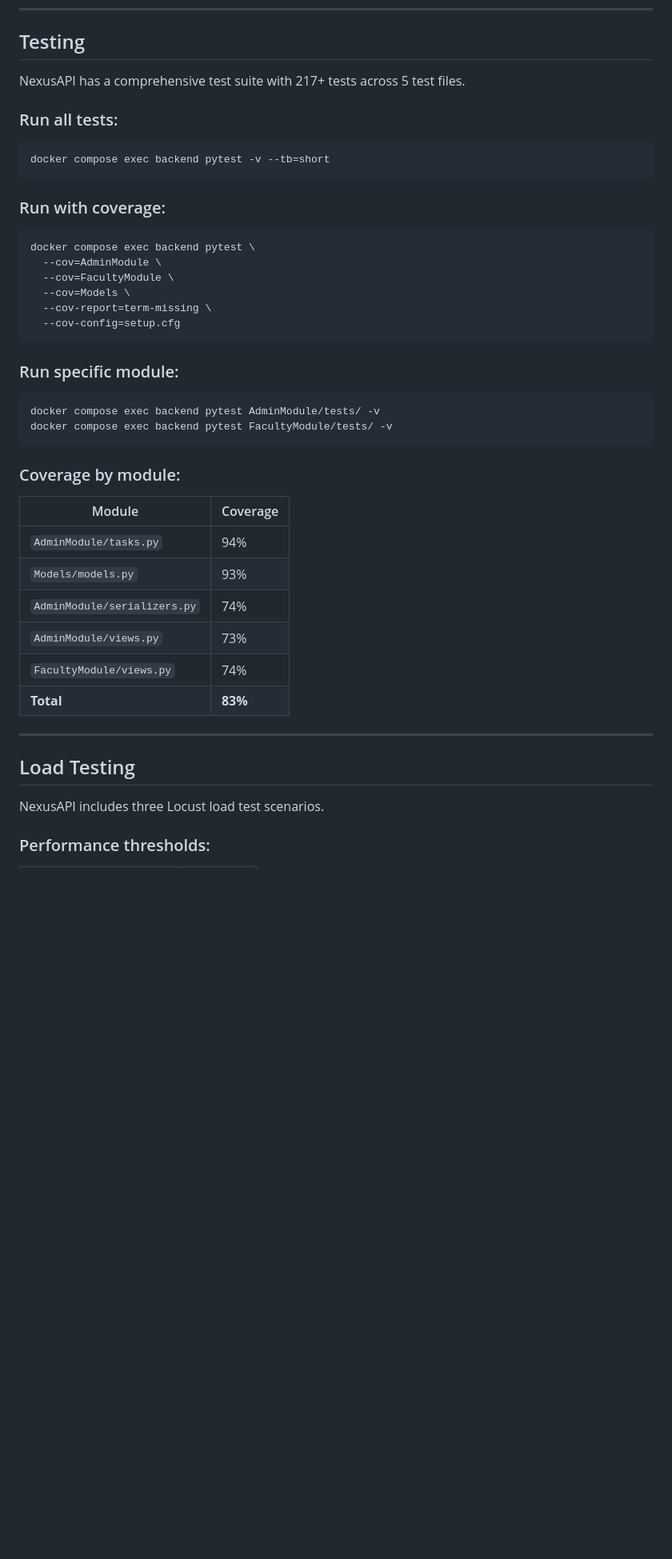
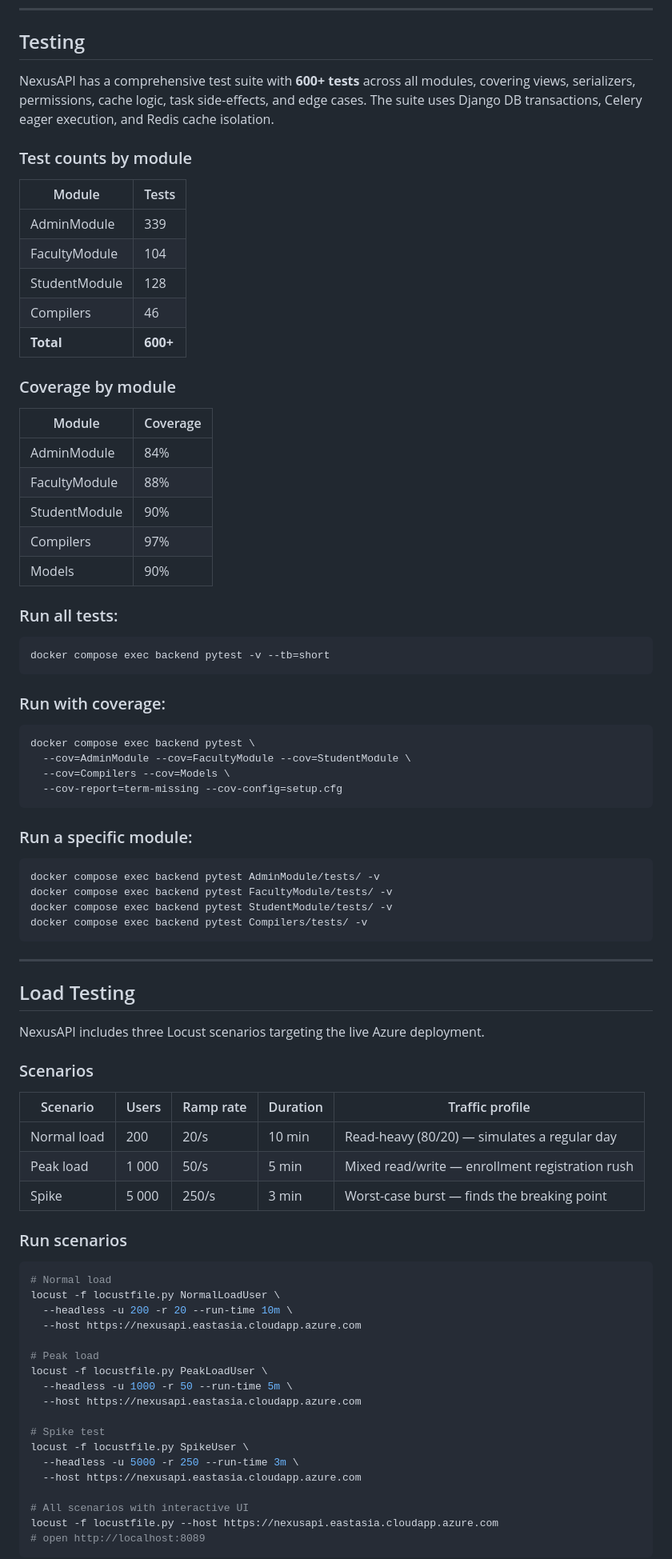
Before and after one commit to Hasnat056/DRF_LMS, a Markdown page: README.md, the part around one of its changes. Shown at 80% size. Rendered like a GitHub page; blank space fills up the shorter version.

````diff
--- a/README.md
+++ b/README.md
@@ -433,7 +439,27 @@ Maximum file size: 50MB
 
 ## Testing
 
-NexusAPI has a comprehensive test suite with 217+ tests across 5 test files.
+NexusAPI has a comprehensive test suite with **600+ tests** across all modules, covering views, serializers, permissions, cache logic, task side-effects, and edge cases. The suite uses Django DB transactions, Celery eager execution, and Redis cache isolation.
+
+### Test counts by module
+
+| Module | Tests |
+|--------|-------|
+| AdminModule | 339 |
+| FacultyModule | 104 |
+| StudentModule | 128 |
+| Compilers | 46 |
+| **Total** | **600+** |
+
+### Coverage by module
+
+| Module | Coverage |
+|--------|----------|
+| AdminModule | 84% |
+| FacultyModule | 88% |
+| StudentModule | 90% |
+| Compilers | 97% |
+| Models | 90% |
 
 ### Run all tests:
 ```bash
@@ -443,36 +469,53 @@ docker compose exec backend pytest -v --tb=short
 ### Run with coverage:
 ```bash
 docker compose exec backend pytest \
-  --cov=AdminModule \
-  --cov=FacultyModule \
-  --cov=Models \
-  --cov-report=term-missing \
-  --cov-config=setup.cfg
+  --cov=AdminModule --cov=FacultyModule --cov=StudentModule \
+  --cov=Compilers --cov=Models \
+  --cov-report=term-missing --cov-config=setup.cfg
 ```
 
-### Run specific module:
+### Run a specific module:
 ```bash
 docker compose exec backend pytest AdminModule/tests/ -v
 docker compose exec backend pytest FacultyModule/tests/ -v
+docker compose exec backend pytest StudentModule/tests/ -v
+docker compose exec backend pytest Compilers/tests/ -v
 ```
-
-### Coverage by module:
-
-| Module | Coverage |
-|--------|----------|
-| `AdminModule/tasks.py` | 94% |
-| `Models/models.py` | 93% |
-| `AdminModule/serializers.py` | 74% |
-| `AdminModule/views.py` | 73% |
-| `FacultyModule/views.py` | 74% |
-| **Total** | **83%** |
 
 ---
 
 ## Load Testing
 
-NexusAPI includes three Locust load test scenarios.
+NexusAPI includes three Locust scenarios targeting the live Azure deployment.
 
+### Scenarios
 
+| Scenario | Users | Ramp rate | Duration | Traffic profile |
+|----------|-------|-----------|----------|-----------------|
+| Normal load | 200 | 20/s | 10 min | Read-heavy (80/20) — simulates a regular day |
+| Peak load | 1 000 | 50/s | 5 min | Mixed read/write — enrollment registration rush |
+| Spike | 5 000 | 250/s | 3 min | Worst-case burst — finds the breaking point |
 
-### Performance thresholds:
+### Run scenarios
+
+```bash
+# Normal load
+locust -f locustfile.py NormalLoadUser \
+  --headless -u 200 -r 20 --run-time 10m \
+  --host https://nexusapi.eastasia.cloudapp.azure.com
+
+# Peak load
+locust -f locustfile.py PeakLoadUser \
+  --headless -u 1000 -r 50 --run-time 5m \
+  --host https://nexusapi.eastasia.cloudapp.azure.com
+
+# Spike test
+locust -f locustfile.py SpikeUser \
+  --headless -u 5000 -r 250 --run-time 3m \
+  --host https://nexusapi.eastasia.cloudapp.azure.com
+
+# All scenarios with interactive UI
+locust -f locustfile.py --host https://nexusapi.eastasia.cloudapp.azure.com
+# open http://localhost:8089
+```
+
````
Also changed, not shown: other parts of README.md (+28 -22 lines).
